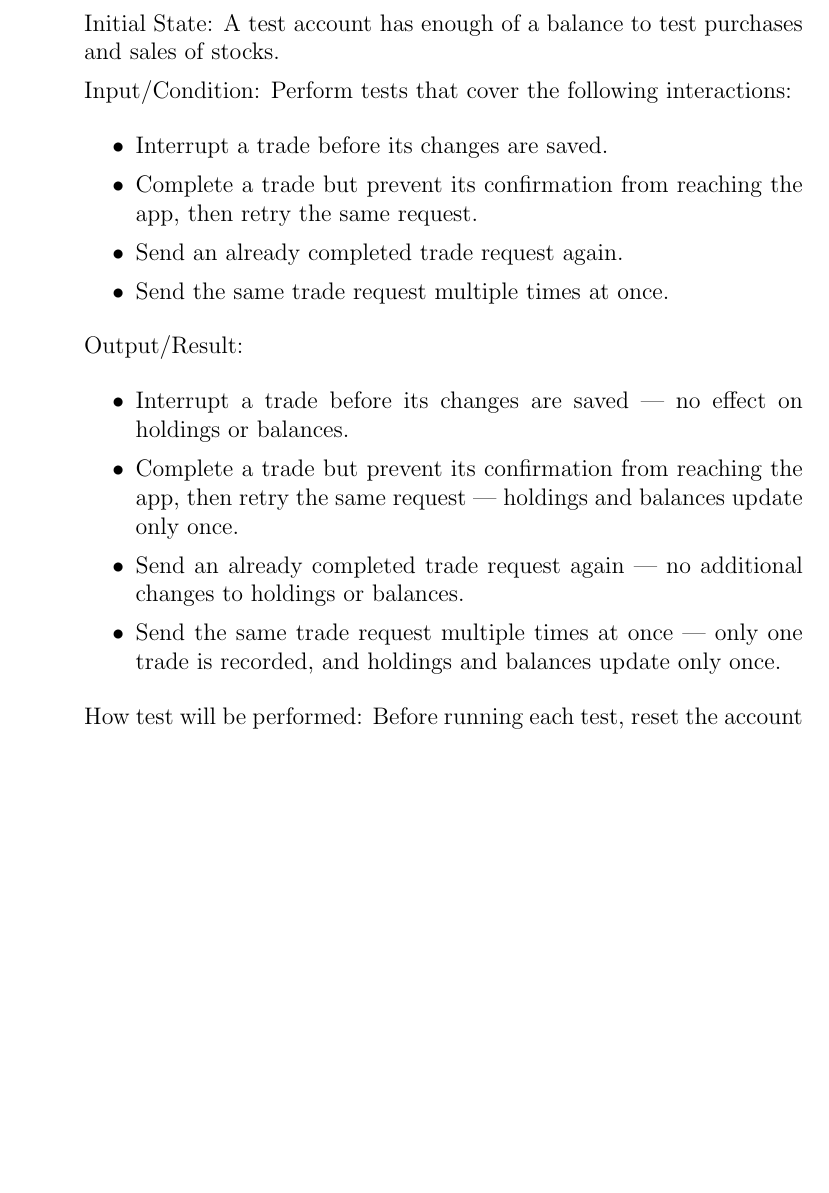
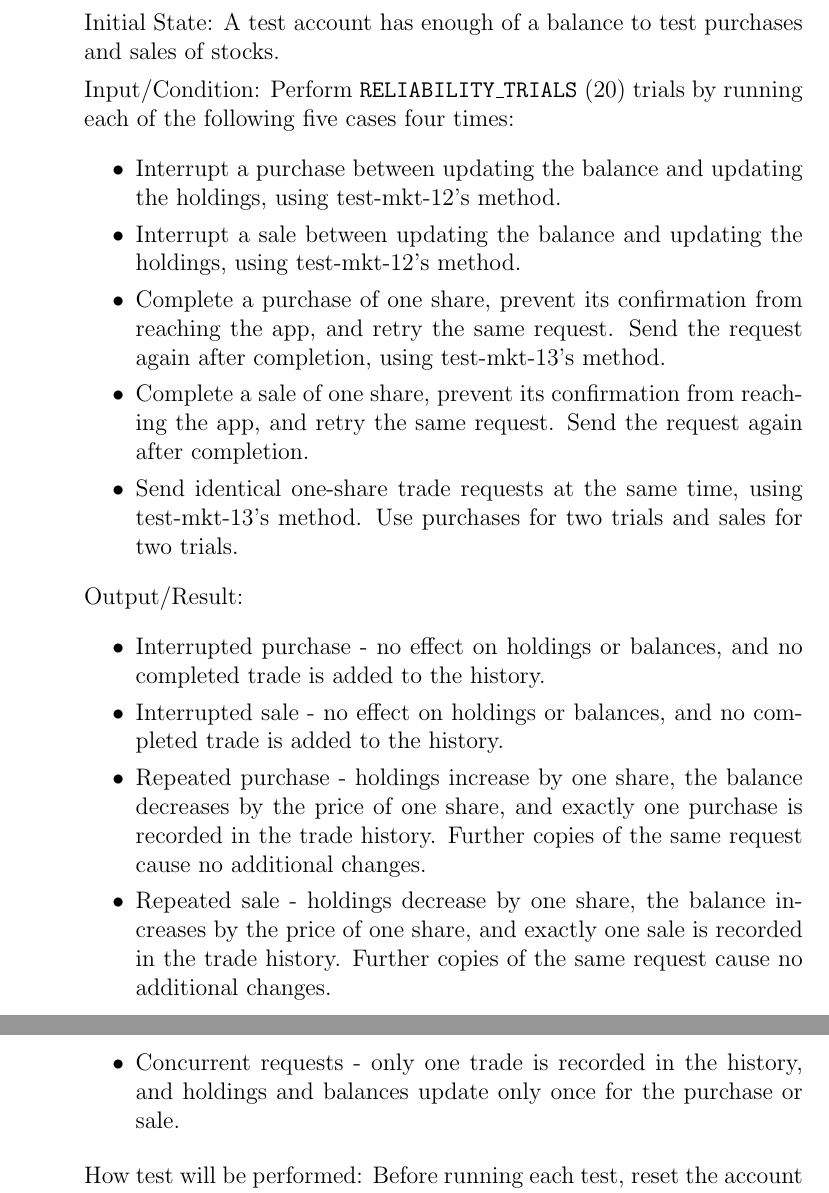
Before and after one commit to davislenover/BurnNEarn, a LaTeX document (docs/VnVPlan/VnVPlan.tex): part of page 84 of 107 before the commit and two parts of pages 84 and 85 of 108 after it, the two joined at a grey line, cut so that both start at the same text, the shorter picture padded with empty space. Compiled offline with pdfLaTeX; a LaTeX package or settings file that is missing is left out.

Commit message:
update 4.2.5

```diff
--- a/docs/VnVPlan/VnVPlan.tex
+++ b/docs/VnVPlan/VnVPlan.tex
@@ -3360,28 +3360,52 @@ Type: Nonfunctional, Dynamic, Automatic.
 Initial State: A test account has enough of a balance to test purchases
 and sales of stocks.
 
-Input/Condition: Perform tests that cover the following interactions:
+Input/Condition: Perform \texttt{RELIABILITY\_TRIALS} (20) trials
+by running each of the following five cases four times:
 
 \begin{itemize}
-    \item Interrupt a trade before its changes are saved.
-    \item Complete a trade but prevent its confirmation from reaching
-    the app, then retry the same request.
-    \item Send an already completed trade request again.
-    \item Send the same trade request multiple times at once.
+    \item Interrupt a purchase between updating the balance and
+    updating the holdings, using test-mkt-12's method.
+
+    \item Interrupt a sale between updating the balance and
+    updating the holdings, using test-mkt-12's method.
+
+    \item Complete a purchase of one share, prevent its confirmation
+    from reaching the app, and retry the same request. Send the
+    request again after completion, using test-mkt-13's method.
+
+    \item Complete a sale of one share, prevent its confirmation
+    from reaching the app, and retry the same request. Send the
+    request again after completion.
+
+    \item Send identical one-share trade requests at the same time,
+    using test-mkt-13's method. Use purchases for two trials and
+    sales for two trials.
 \end{itemize}
 
+
 Output/Result:
 
 \begin{itemize}
-    \item Interrupt a trade before its changes are saved --- no effect
-    on holdings or balances.
-    \item Complete a trade but prevent its confirmation from reaching
-    the app, then retry the same request --- holdings and balances
-    update only once.
-    \item Send an already completed trade request again --- no
-    additional changes to holdings or balances.
-    \item Send the same trade request multiple times at once --- only
-    one trade is recorded, and holdings and balances update only once.
+    \item Interrupted purchase - no effect on holdings or balances,
+    and no completed trade is added to the history.
+
+    \item Interrupted sale - no effect on holdings or balances,
+    and no completed trade is added to the history.
+
+    \item Repeated purchase - holdings increase by one share,
+    the balance decreases by the price of one share, and exactly
+    one purchase is recorded in the trade history. Further copies
+    of the same request cause no additional changes.
+
+    \item Repeated sale - holdings decrease by one share,
+    the balance increases by the price of one share, and exactly
+    one sale is recorded in the trade history. Further copies
+    of the same request cause no additional changes.
+
+    \item Concurrent requests - only one trade is recorded in
+    the history, and holdings and balances update only once
+    for the purchase or sale.
 \end{itemize}
 
 How test will be performed: Before running each test, reset the account
```
